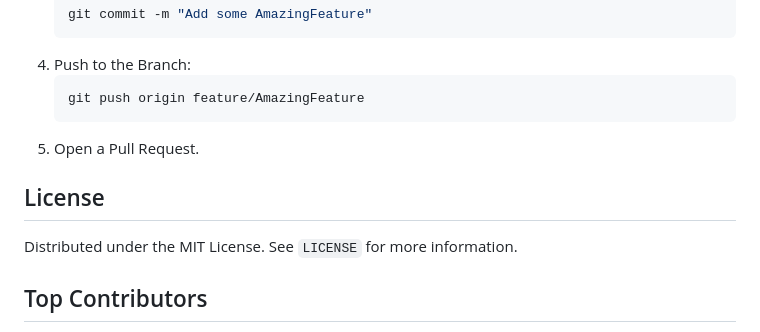
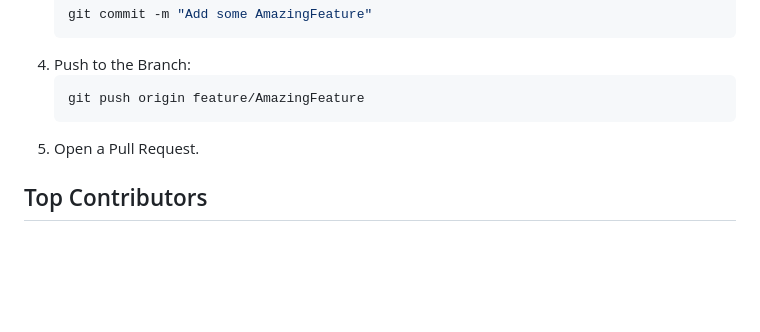
Before and after one commit to MettaSurendhar/Infinsa-App, a Markdown page: README.md, the part around the change printed below. Drawn GitHub-style; blank space fills up the shorter version.

````diff
--- a/README.md
+++ b/README.md
@@ -102,9 +102,6 @@ To contribute:
    ```
 5. Open a Pull Request.
 
-## License
-Distributed under the MIT License. See `LICENSE` for more information.
-
 ## Top Contributors
 - **Harini**
 - **Adithya**
````
Also changed, not shown: other parts of README.md (+1 -1 lines).
